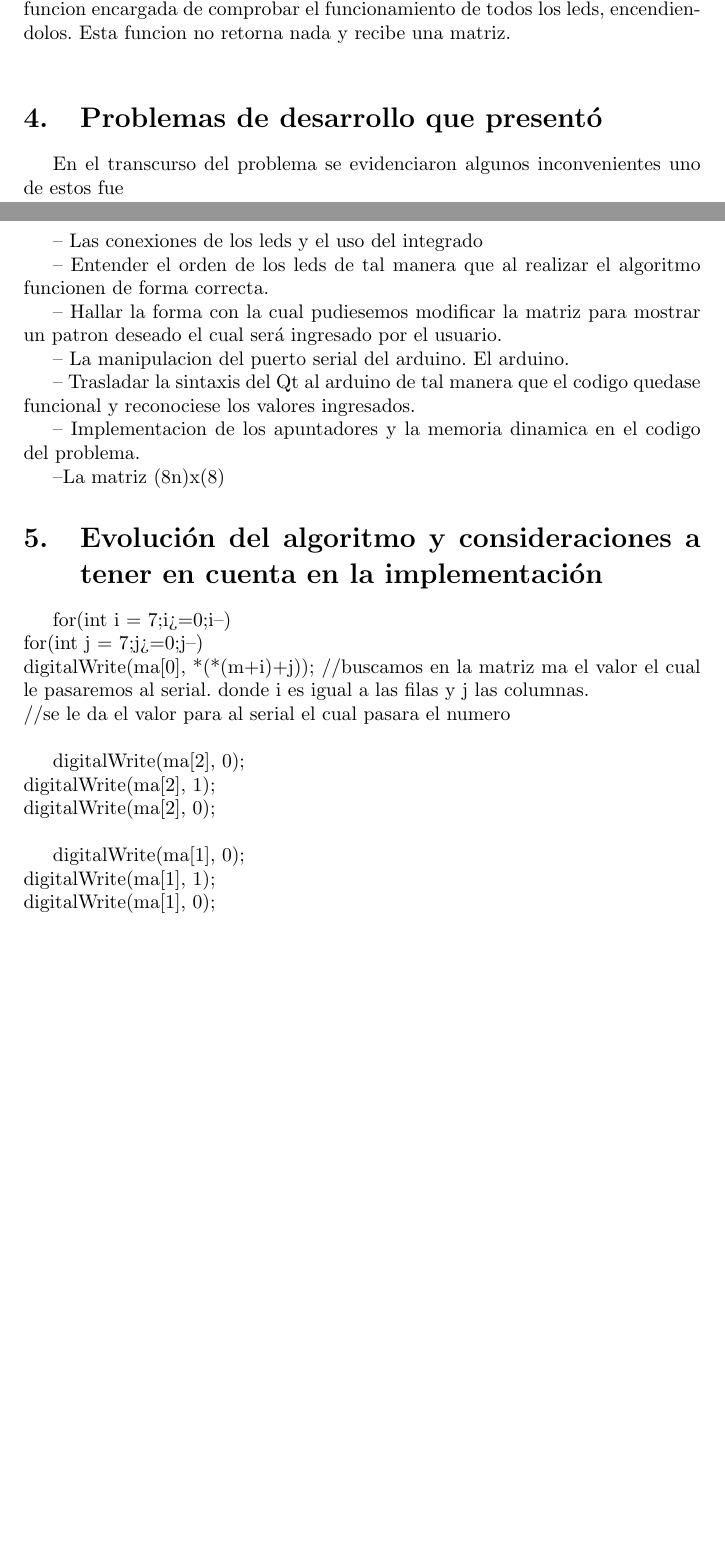
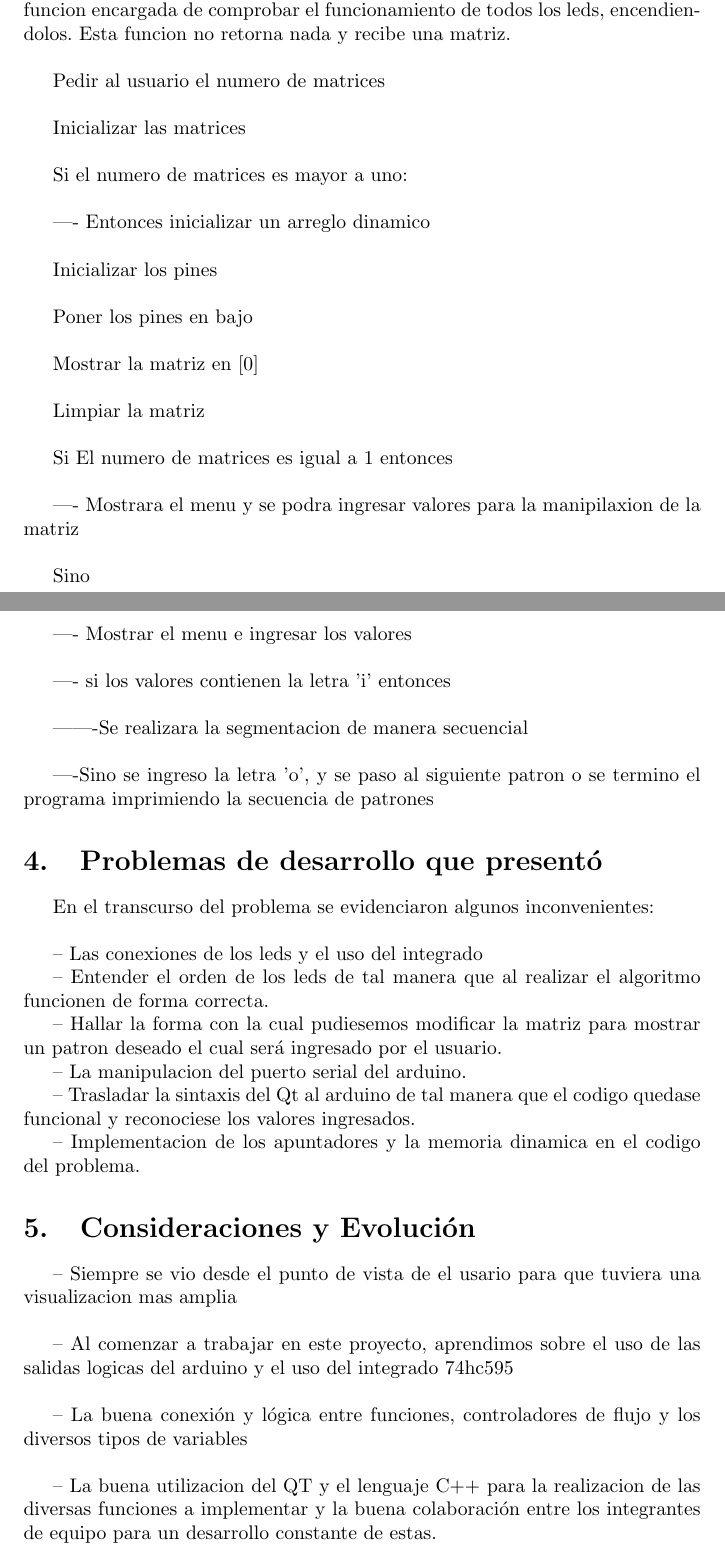
Before and after one commit to JuanCamiloArboleda/Parcial-1, a LaTeX document (main.tex): two parts of pages 4 and 5 of 5 before the commit and two parts of pages 5 and 6 of 6 after it, joined at a grey line, cut so that both start at the same text, the shorter picture padded with empty space. Compiled offline with pdfLaTeX.

Commit message:
correcciones y escritura del plantemiento problema

```diff
--- a/main.tex
+++ b/main.tex
@@ -104,10 +123,39 @@ funcion encargada de segmentar una diagonal ingresada desde fila1,columna1 hasta
 -- void Verificacion(int ma[]) \\
 funcion encargada de comprobar el funcionamiento de todos los leds, encendiendolos. Esta funcion no retorna nada y recibe una matriz. \\
 
+Pedir al usuario el numero de matrices\\
+
+Inicializar las matrices\\
+
+Si el numero de matrices es mayor a uno:\\
+
+---- Entonces inicializar un arreglo dinamico\\
+
+Inicializar los pines\\
+
+Poner los pines en bajo\\
+
+Mostrar la matriz en [0]\\
+
+Limpiar la matriz\\
+
+Si El numero de matrices es igual a 1 entonces\\
+
+---- Mostrara el menu y se podra ingresar valores para la manipilaxion de la matriz \\
+
+Sino\\
+
+---- Mostrar el menu e ingresar los valores\\
+
+---- si los valores contienen la letra 'i' entonces\\
+
+-------Se realizara la segmentacion de manera secuencial\\
+
+----Sino se ingreso la letra 'o', y se paso al siguiente patron o se termino el programa imprimiendo la secuencia de patrones
 
 \section{Problemas de desarrollo que presentó}\label{contenido}
 
-En el transcurso del problema se evidenciaron algunos inconvenientes uno de estos fue
+En el transcurso del problema se evidenciaron algunos inconvenientes: \\
 
 -- Las conexiones de los leds y el uso del integrado
 
@@ -115,31 +163,20 @@ En el transcurso del problema se evidenciaron algunos inconvenientes uno de esto
 
 -- Hallar la forma con la cual pudiesemos modificar la matriz para mostrar un patron deseado el cual será ingresado por el usuario.
 
--- La manipulacion del puerto serial del arduino. El arduino.
+-- La manipulacion del puerto serial del arduino.
 
 -- Trasladar la sintaxis del Qt al arduino de tal manera que el codigo quedase funcional y reconociese los valores ingresados.
 
 -- Implementacion de los apuntadores y la memoria dinamica en el codigo del problema.
 
---La matriz (8n)x(8)
+\section{Consideraciones y Evolución}\label{contenido}
 
-\section{Evolución del algoritmo y consideraciones a tener en cuenta en la implementación}\label{contenido}
+-- Siempre se vio desde el punto de vista de el usario para que tuviera una visualizacion mas amplia\\
 
-for(int i = 7;i>=0;i--) \\
-  {
-    for(int j = 7;j>=0;j--) \\
-    {
-      digitalWrite(ma[0], *(*(m+i)+j)); //buscamos en la matriz ma el valor el cual le pasaremos al serial.
-donde i es igual a las filas y j las columnas.\\
-      //se le da el valor para al serial el cual pasara el numero \\
+-- Al comenzar a trabajar en este proyecto, aprendimos sobre el uso de las salidas logicas del arduino y el uso del integrado 74hc595\\
 
-      digitalWrite(ma[2], 0); \\
-      digitalWrite(ma[2], 1);\\
-      digitalWrite(ma[2], 0);\\
+-- La buena conexión y lógica entre funciones,  controladores de flujo y los diversos tipos de variables\\
 
-      digitalWrite(ma[1], 0);\\
-      digitalWrite(ma[1], 1);\\
-      digitalWrite(ma[1], 0);  \\
-    }    \\
-  }   \\
+-- La buena utilizacion del QT y el lenguaje C++ para la realizacion de las diversas funciones a implementar y la buena colaboración entre los integrantes de equipo para un desarrollo constante de estas.
+
 \end{document}
```
Also changed, not shown: Trabajo_Escrito.pdf, main.tex (33 more changed lines).
